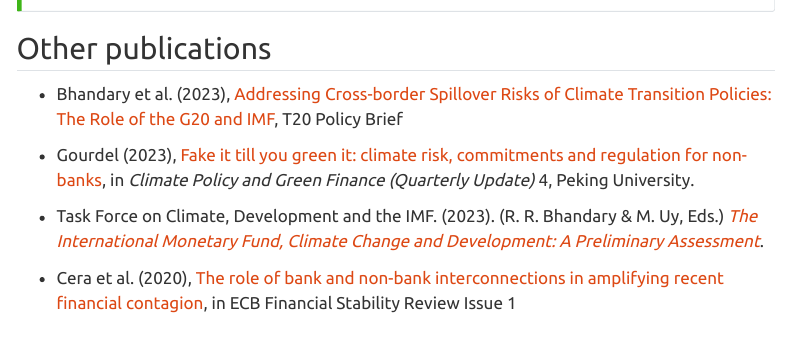
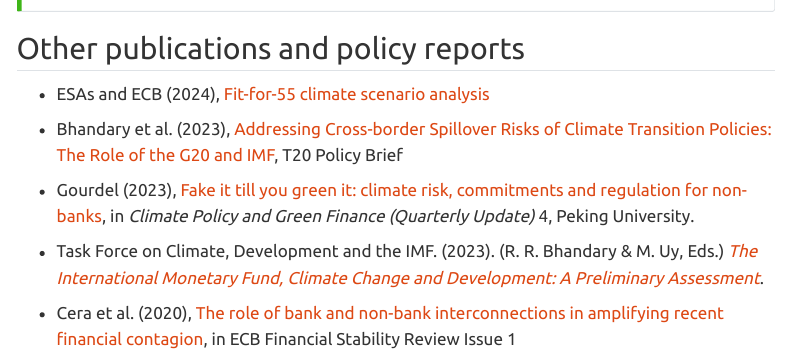
Before and after one commit to RegisGourdel/RegisGourdel.github.io, a Quarto document (research.qmd): the page in a window 1100 px wide, from 940 px down. Rendered offline with R 4.5, knitr and Pandoc in place of Quarto, with nearby package versions; menus at the side of the page are left out.

Commit message:
Added CV and FF55 publication

```diff
--- a/_quarto.yml
+++ b/_quarto.yml
@@ -1,5 +1,7 @@
 project:
   type: website
+  resources:
+    - resources/CV.pdf
 
 website:
   title: "Régis Gourdel"
@@ -18,6 +20,8 @@
         text: Research
       - href: discussion.qmd
         text: Discussions and reviews
+      - href: resources/CV.pdf
+        text: CV
 
 format:
   html:
--- a/research.qmd
+++ b/research.qmd
@@ -45,7 +45,9 @@
 {{< include _papers/derisking.qmd >}}
 :::
 
-## Other publications
+## Other publications and policy reports
+
+-   ESAs and ECB (2024), [Fit-for-55 climate scenario analysis](https://www.eba.europa.eu/sites/default/files/2024-11/08fef16f-7505-4e32-9444-126cca0f69d5/Report%20on%20fit%20for%2055%20climate%20scenario%20analysis.pdf)
 
 -   Bhandary et al. (2023), [Addressing Cross-border Spillover Risks of Climate Transition Policies: The Role of the G20 and IMF](https://t20ind.org/research/addressing-cross-border-spillover-risks-of-climate-transition-policies/), T20 Policy Brief
 
```
Also changed, not shown: resources/CV.pdf (added).
